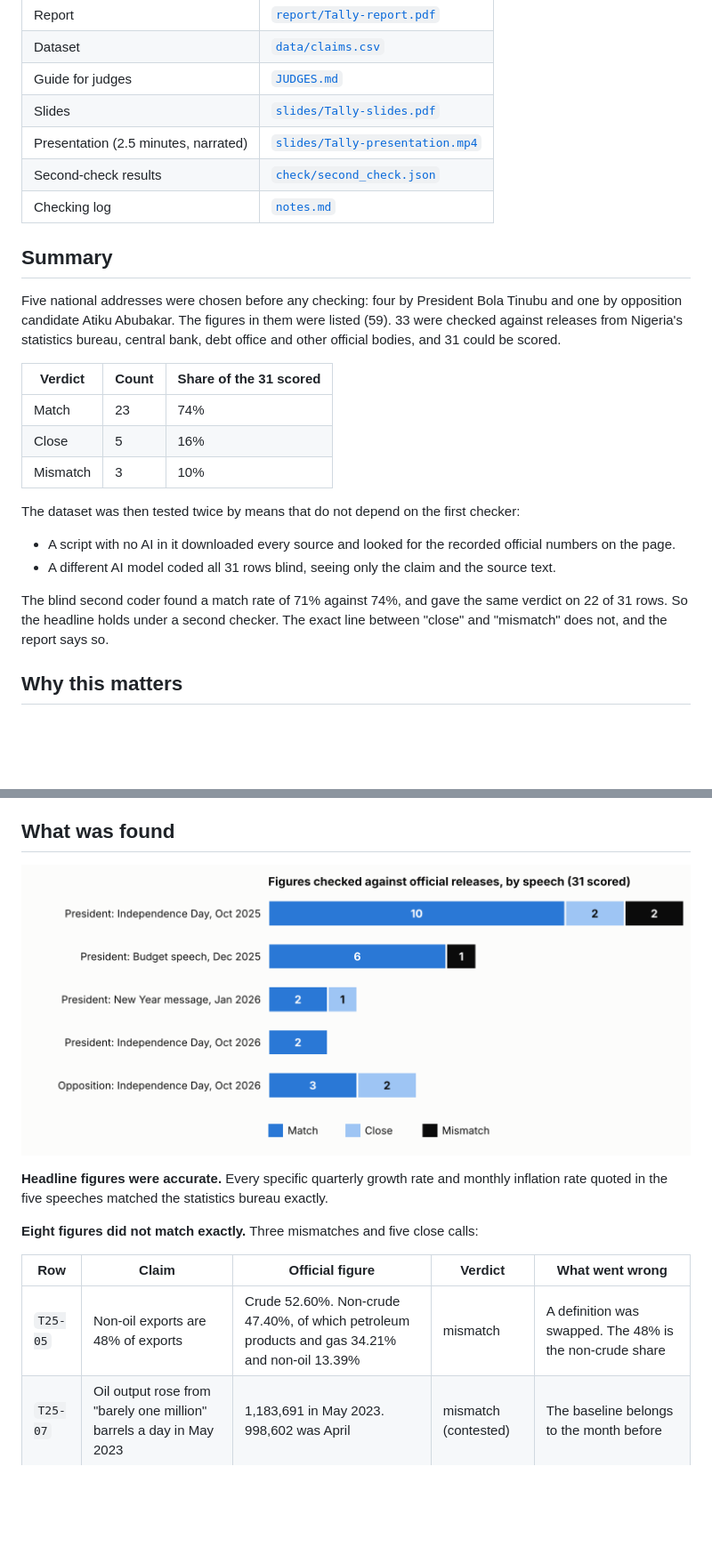
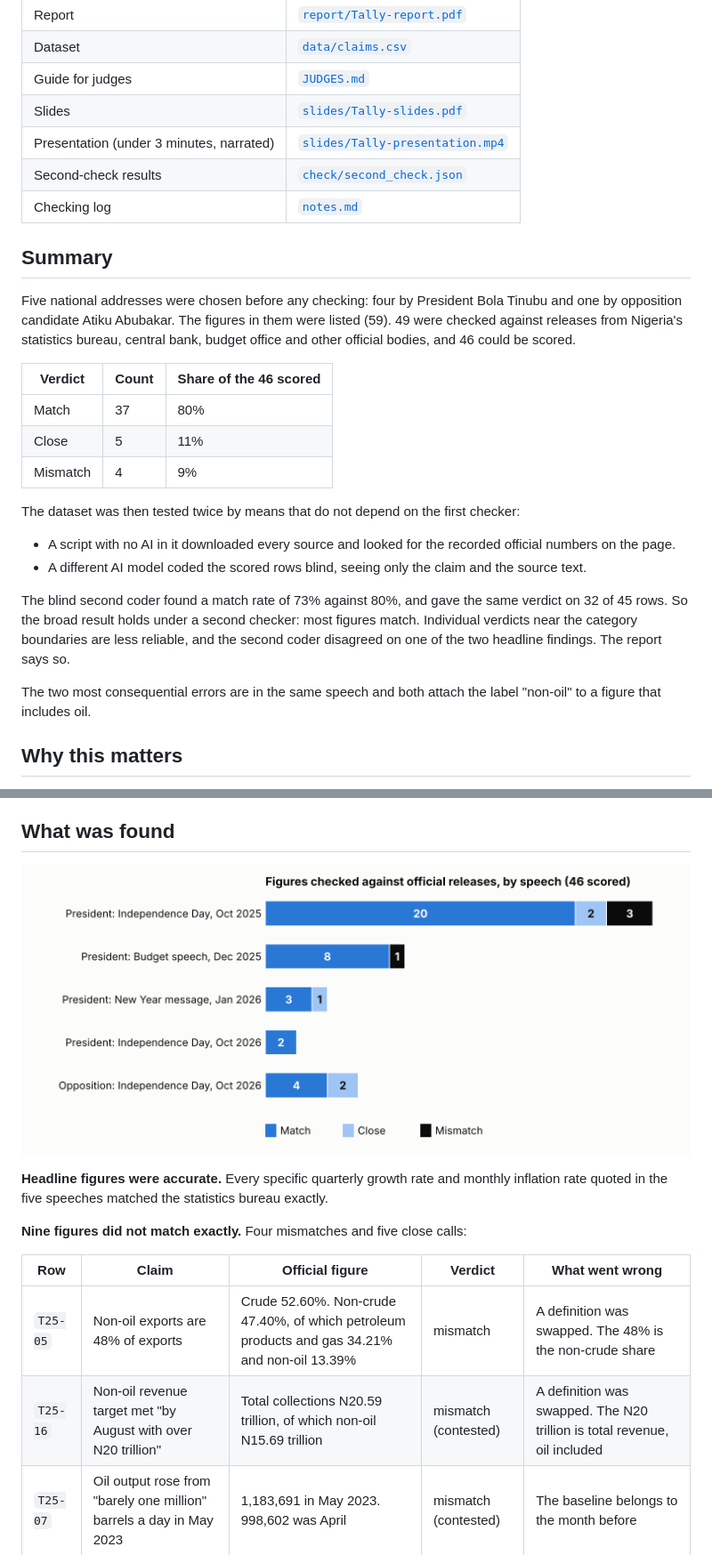
Before and after one commit to Mhiah/Tally, a Markdown page: README.md, 2 parts joined by grey strips. Shown at 89% size. Drawn GitHub-style; pictures changed too: report/figure1.png; blank space fills up the shorter version.

Commit message:
Second round: 16 more figures checked, second coder on new rows, report, guides, slides and video updated

```diff
--- a/README.md
+++ b/README.md
@@ -10,26 +10,28 @@ Apart Research AI x Epistemics Research Sprint, 13 to 15 November 2026. Track 4
 | Dataset | [`data/claims.csv`](data/claims.csv) |
 | Guide for judges | [`JUDGES.md`](JUDGES.md) |
 | Slides | [`slides/Tally-slides.pdf`](slides/Tally-slides.pdf) |
-| Presentation (2.5 minutes, narrated) | [`slides/Tally-presentation.mp4`](slides/Tally-presentation.mp4) |
+| Presentation (under 3 minutes, narrated) | [`slides/Tally-presentation.mp4`](slides/Tally-presentation.mp4) |
 | Second-check results | [`check/second_check.json`](check/second_check.json) |
 | Checking log | [`notes.md`](notes.md) |
 
 ## Summary
 
-Five national addresses were chosen before any checking: four by President Bola Tinubu and one by opposition candidate Atiku Abubakar. The figures in them were listed (59). 33 were checked against releases from Nigeria's statistics bureau, central bank, debt office and other official bodies, and 31 could be scored.
+Five national addresses were chosen before any checking: four by President Bola Tinubu and one by opposition candidate Atiku Abubakar. The figures in them were listed (59). 49 were checked against releases from Nigeria's statistics bureau, central bank, budget office and other official bodies, and 46 could be scored.
 
-| Verdict | Count | Share of the 31 scored |
+| Verdict | Count | Share of the 46 scored |
 |---|---|---|
-| Match | 23 | 74% |
-| Close | 5 | 16% |
-| Mismatch | 3 | 10% |
+| Match | 37 | 80% |
+| Close | 5 | 11% |
+| Mismatch | 4 | 9% |
 
 The dataset was then tested twice by means that do not depend on the first checker:
 
 - A script with no AI in it downloaded every source and looked for the recorded official numbers on the page.
-- A different AI model coded all 31 rows blind, seeing only the claim and the source text.
+- A different AI model coded the scored rows blind, seeing only the claim and the source text.
 
-The blind second coder found a match rate of 71% against 74%, and gave the same verdict on 22 of 31 rows. So the headline holds under a second checker. The exact line between "close" and "mismatch" does not, and the report says so.
+The blind second coder found a match rate of 73% against 80%, and gave the same verdict on 32 of 45 rows. So the broad result holds under a second checker: most figures match. Individual verdicts near the category boundaries are less reliable, and the second coder disagreed on one of the two headline findings. The report says so.
+
+The two most consequential errors are in the same speech and both attach the label "non-oil" to a figure that includes oil.
 
 ## Why this matters
 
@@ -43,11 +45,12 @@ That gap matters for AI. Tools that check claims automatically are built and tes
 
 **Headline figures were accurate.** Every specific quarterly growth rate and monthly inflation rate quoted in the five speeches matched the statistics bureau exactly.
 
-**Eight figures did not match exactly.** Three mismatches and five close calls:
+**Nine figures did not match exactly.** Four mismatches and five close calls:
 
 | Row | Claim | Official figure | Verdict | What went wrong |
 |---|---|---|---|---|
 | `T25-05` | Non-oil exports are 48% of exports | Crude 52.60%. Non-crude 47.40%, of which petroleum products and gas 34.21% and non-oil 13.39% | mismatch | A definition was swapped. The 48% is the non-crude share |
+| `T25-16` | Non-oil revenue target met "by August with over N20 trillion" | Total collections N20.59 trillion, of which non-oil N15.69 trillion | mismatch (contested) | A definition was swapped. The N20 trillion is total revenue, oil included |
 | `T25-07` | Oil output rose from "barely one million" barrels a day in May 2023 | 1,183,691 in May 2023. 998,602 was April | mismatch (contested) | The baseline belongs to the month before |
 | `TB-06` | Over 418,000 students supported by the loan fund | 510,378 already reported in September | mismatch | Out of date |
 | `TN-02` | The stock market gained 48.12% in 2025 | 51.19% for the full year | close | Out of date by ten days |
```
Also changed, not shown: other parts of README.md (+16 -12 lines), JUDGES.md (+13 -12 lines), notes.md (+14 -0 lines), 11 other files.
